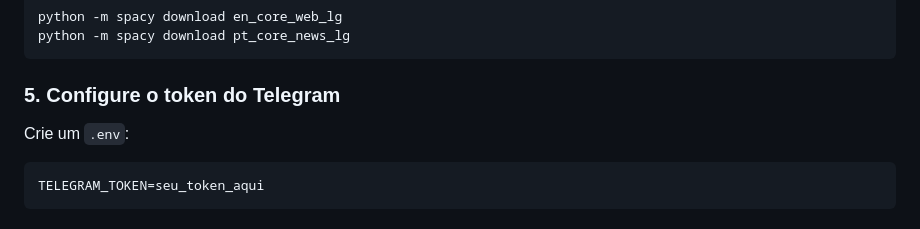
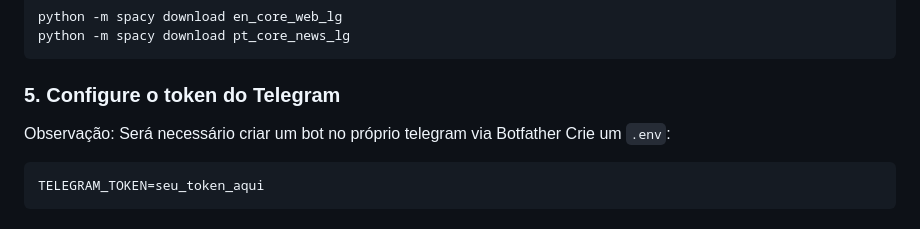
Before and after one commit to MirandaSoulcelo/GameBot, a Markdown page: README.md, the part around the change. GitHub-like rendering.

Commit message:
Update README with Telegram bot creation instructions
Added note about creating a Telegram bot via Botfather.

````diff
--- a/README.md
+++ b/README.md
@@ -74,7 +74,7 @@ python -m spacy download pt_core_news_lg
 ```
 
 ### 5. Configure o token do Telegram
-
+Observação: Será necessário criar um bot no próprio telegram via Botfather
 Crie um `.env`:
 
 ```env
````
